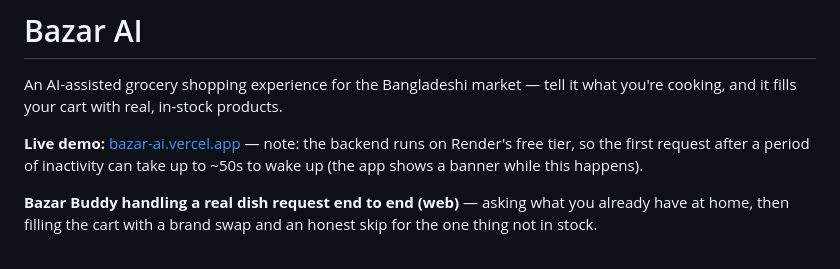
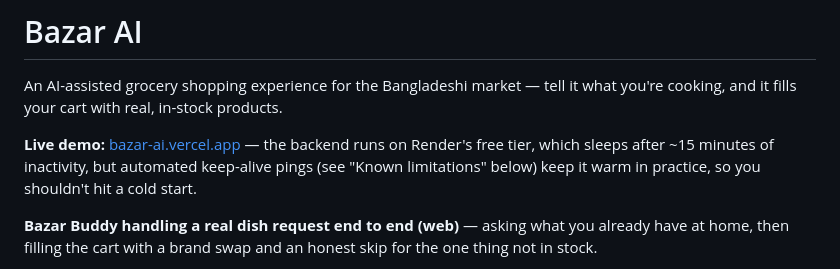
Before and after one commit to mdshams8067/bazar-ai, a Markdown page: README.md, the part around the change. Drawn GitHub-style.

Commit message:
Update the live-demo note now that keep-alive pings prevent cold starts in practice

```diff
--- a/README.md
+++ b/README.md
@@ -2,7 +2,7 @@
 
 An AI-assisted grocery shopping experience for the Bangladeshi market — tell it what you're cooking, and it fills your cart with real, in-stock products.
 
-**Live demo:** [bazar-ai.vercel.app](https://bazar-ai.vercel.app) — note: the backend runs on Render's free tier, so the first request after a period of inactivity can take up to ~50s to wake up (the app shows a banner while this happens).
+**Live demo:** [bazar-ai.vercel.app](https://bazar-ai.vercel.app) — the backend runs on Render's free tier, which sleeps after ~15 minutes of inactivity, but automated keep-alive pings (see "Known limitations" below) keep it warm in practice, so you shouldn't hit a cold start.
 
 **Bazar Buddy handling a real dish request end to end (web)** — asking what you already have at home, then filling the cart with a brand swap and an honest skip for the one thing not in stock.
 
```
